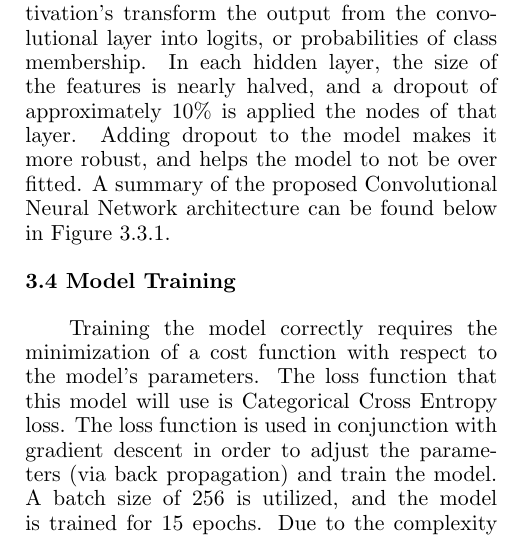
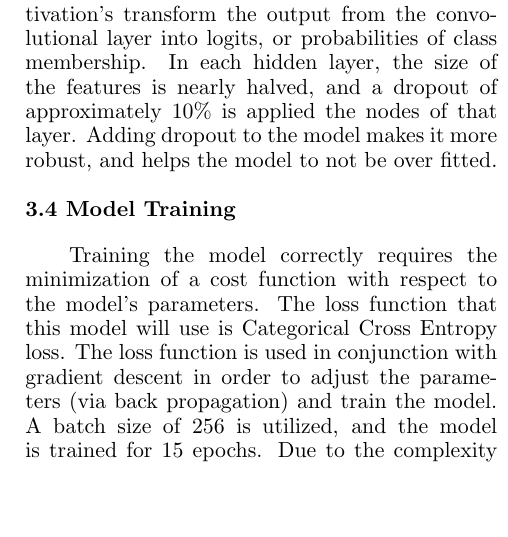
Before and after one commit to addiboyer24/Boyer_Addison_MachineLearningFinal, a LaTeX document (Boyer_Addison_Final.tex): part of one column of page 3 of 6, cut so that both start at the same text, the shorter picture padded with empty space. Compiled offline with pdfLaTeX.

Commit message:
Adding changes

```diff
--- a/Boyer_Addison_Final.tex
+++ b/Boyer_Addison_Final.tex
@@ -111,7 +111,7 @@ $$
 \par
 Finally, after ReLU activation, each feature map is down sampled via a max pooling operation with a kernel size of 2, and a padding of size 2.  The output is then passed as input to the next convolutional layer block.  After the series of convolutional layer blocks the output is flattened and passed into the fully connected feed forward layer as input.
 \par
-In the fully connected feed forward layer a series of of linear transformations and ReLU activation's transform the output from the convolutional layer into logits, or probabilities of class membership.  In each hidden layer, the size of the features is nearly halved, and a dropout of approximately 10\% is applied the nodes of that layer.  Adding dropout to the model makes it more robust, and helps the model to not be over fitted.  A summary of the proposed Convolutional Neural Network architecture can be found below in Figure 3.3.1.
+In the fully connected feed forward layer a series of of linear transformations and ReLU activation's transform the output from the convolutional layer into logits, or probabilities of class membership.  In each hidden layer, the size of the features is nearly halved, and a dropout of approximately 10\% is applied the nodes of that layer.  Adding dropout to the model makes it more robust, and helps the model to not be over fitted.
 \\ \\
 \textbf{3.4 Model Training}
 \par
```
Also changed, not shown: Boyer_Addison_Final.pdf, 2 other files.
